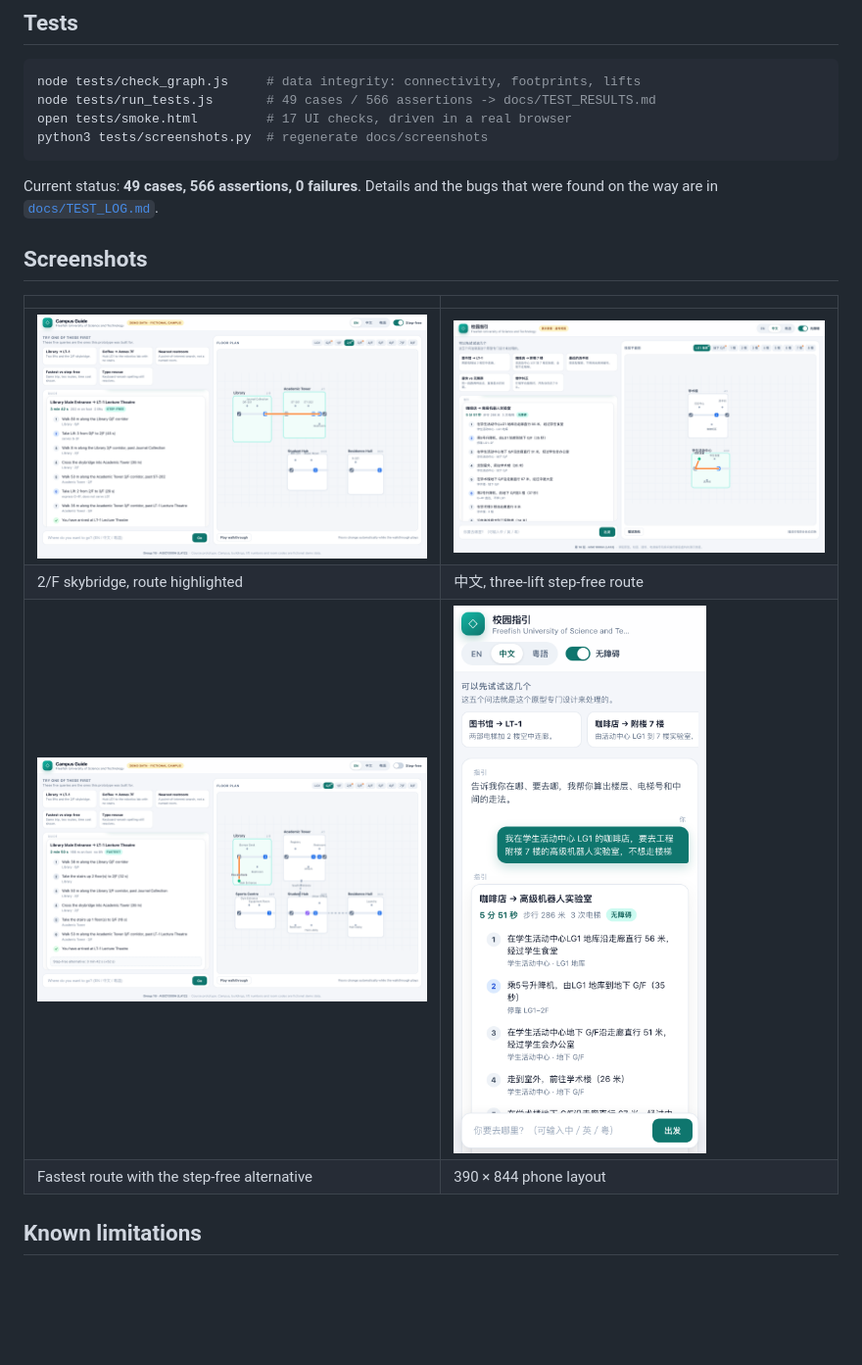
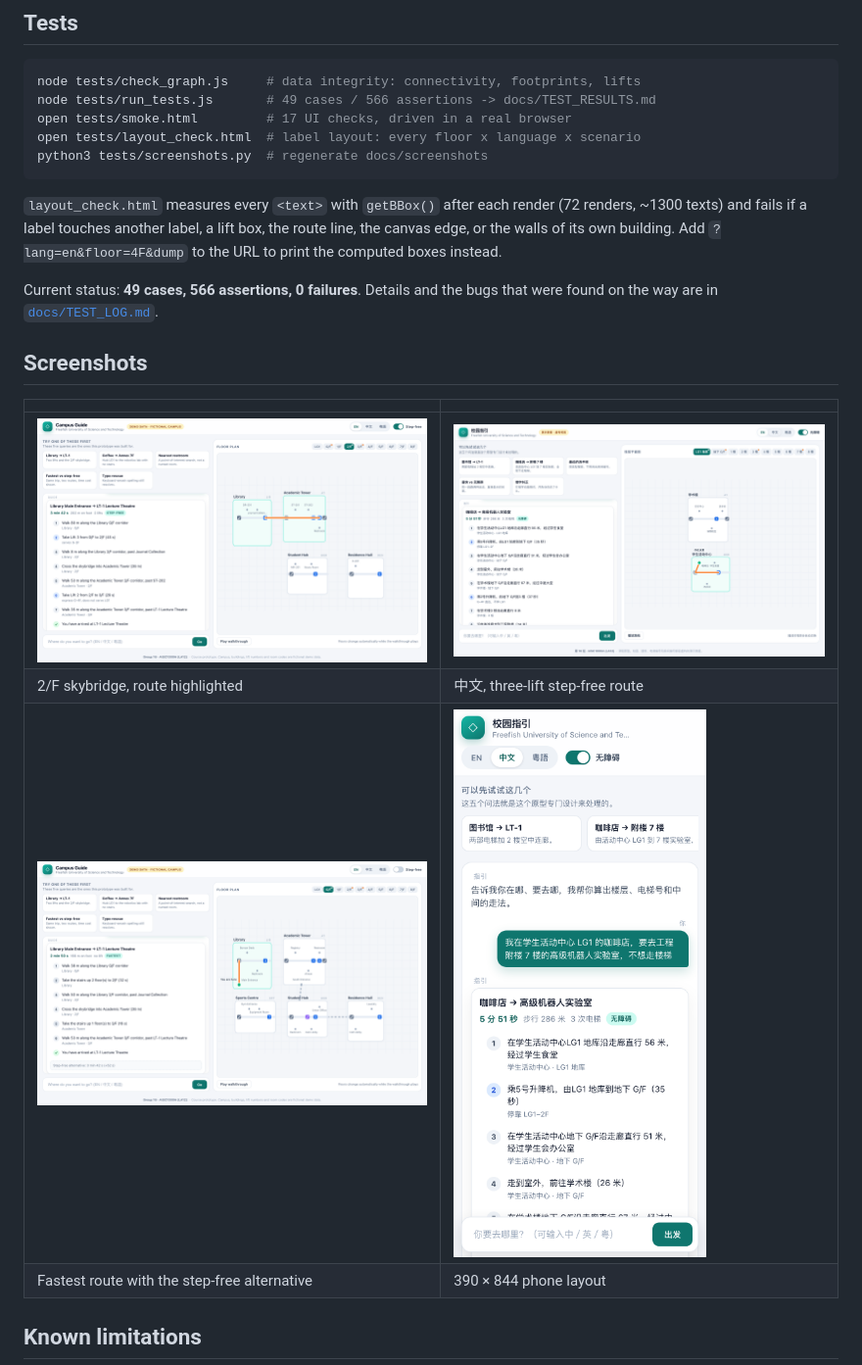
Before and after one commit to FreeFish0904/freefish-campus-guide, a Markdown page: README.md, the part around the change. Shown at 98% size. Drawn GitHub-style; pictures changed too: docs/screenshots/desktop-fastest.png, docs/screenshots/desktop-skybridge.png, docs/screenshots/desktop-zh.png; blank space fills up the shorter version.

````diff
--- a/README.md
+++ b/README.md
@@ -95,8 +95,14 @@ escalator is 22 s. Step-free mode removes every edge flagged
 node tests/check_graph.js     # data integrity: connectivity, footprints, lifts
 node tests/run_tests.js       # 49 cases / 566 assertions -> docs/TEST_RESULTS.md
 open tests/smoke.html         # 17 UI checks, driven in a real browser
+open tests/layout_check.html  # label layout: every floor x language x scenario
 python3 tests/screenshots.py  # regenerate docs/screenshots
 ```
+
+`layout_check.html` measures every `<text>` with `getBBox()` after each render
+(72 renders, ~1300 texts) and fails if a label touches another label, a lift
+box, the route line, the canvas edge, or the walls of its own building. Add
+`?lang=en&floor=4F&dump` to the URL to print the computed boxes instead.
 
 Current status: **49 cases, 566 assertions, 0 failures**. Details and the
 bugs that were found on the way are in
````
Also changed, not shown: docs/TEST_LOG.md (+15 -0 lines), docs/screenshots/desktop-en.png, 3 other files.
